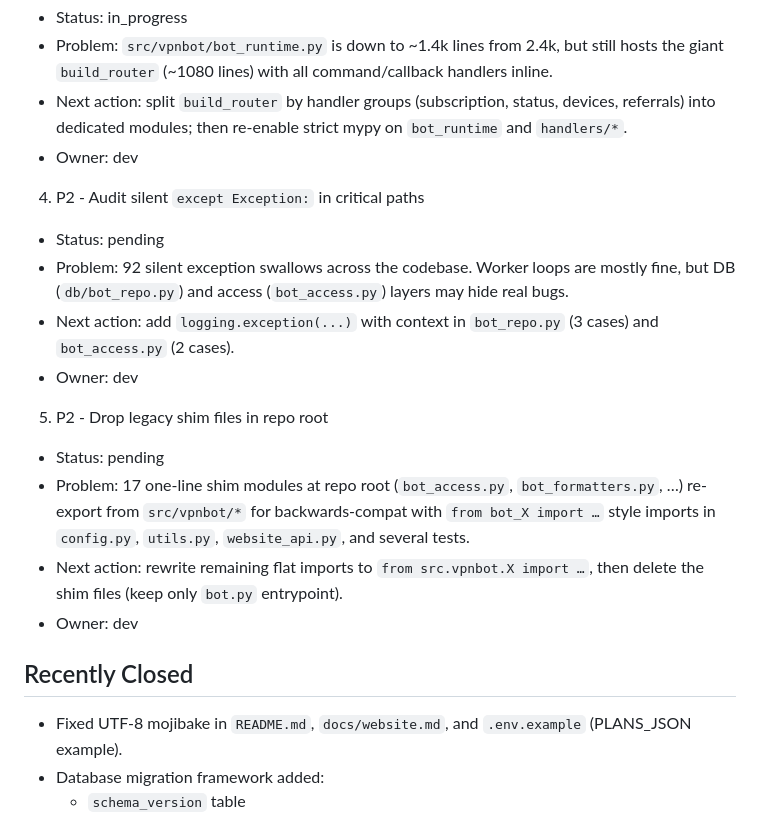
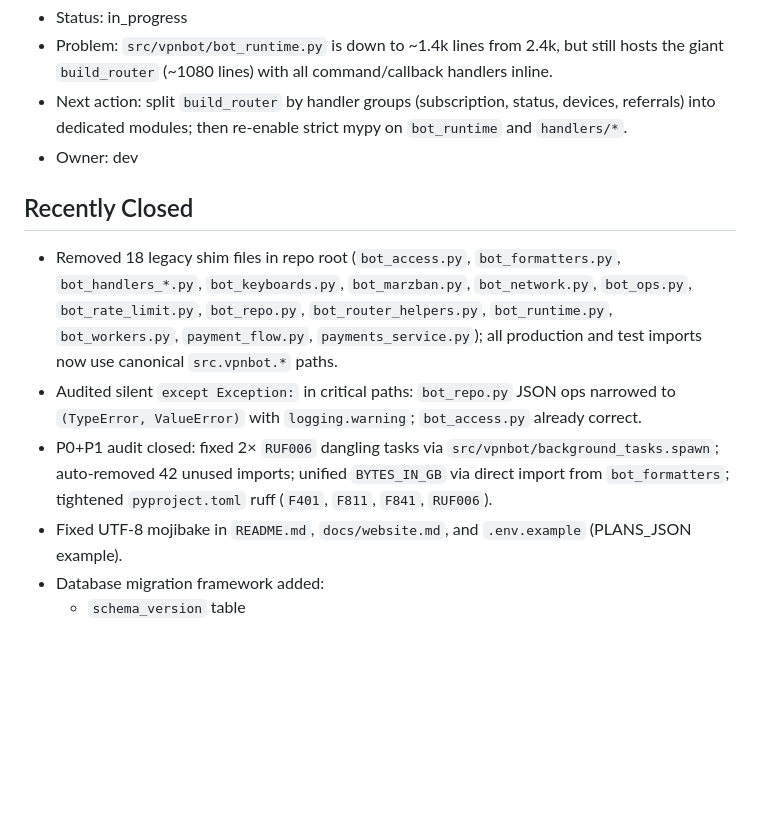
Before and after one commit to rustam580/vpn-project, a Markdown page: docs/open-issues.md, the part around the change. Rendered like a GitHub page; blank space fills up the shorter version.

Commit message:
Update docs/open-issues: close shim cleanup and silent-except audit items

```diff
--- a/docs/open-issues.md
+++ b/docs/open-issues.md
@@ -27,19 +27,10 @@ Last updated: 2026-05-10
 - Next action: split `build_router` by handler groups (subscription, status, devices, referrals) into dedicated modules; then re-enable strict mypy on `bot_runtime` and `handlers/*`.
 - Owner: dev
 
-4. P2 - Audit silent `except Exception:` in critical paths
-- Status: pending
-- Problem: 92 silent exception swallows across the codebase. Worker loops are mostly fine, but DB (`db/bot_repo.py`) and access (`bot_access.py`) layers may hide real bugs.
-- Next action: add `logging.exception(...)` with context in `bot_repo.py` (3 cases) and `bot_access.py` (2 cases).
-- Owner: dev
-
-5. P2 - Drop legacy shim files in repo root
-- Status: pending
-- Problem: 17 one-line shim modules at repo root (`bot_access.py`, `bot_formatters.py`, …) re-export from `src/vpnbot/*` for backwards-compat with `from bot_X import …` style imports in `config.py`, `utils.py`, `website_api.py`, and several tests.
-- Next action: rewrite remaining flat imports to `from src.vpnbot.X import …`, then delete the shim files (keep only `bot.py` entrypoint).
-- Owner: dev
-
 ## Recently Closed
+- Removed 18 legacy shim files in repo root (`bot_access.py`, `bot_formatters.py`, `bot_handlers_*.py`, `bot_keyboards.py`, `bot_marzban.py`, `bot_network.py`, `bot_ops.py`, `bot_rate_limit.py`, `bot_repo.py`, `bot_router_helpers.py`, `bot_runtime.py`, `bot_workers.py`, `payment_flow.py`, `payments_service.py`); all production and test imports now use canonical `src.vpnbot.*` paths.
+- Audited silent `except Exception:` in critical paths: `bot_repo.py` JSON ops narrowed to `(TypeError, ValueError)` with `logging.warning`; `bot_access.py` already correct.
+- P0+P1 audit closed: fixed 2× `RUF006` dangling tasks via `src/vpnbot/background_tasks.spawn`; auto-removed 42 unused imports; unified `BYTES_IN_GB` via direct import from `bot_formatters`; tightened `pyproject.toml` ruff (`F401`, `F811`, `F841`, `RUF006`).
 - Fixed UTF-8 mojibake in `README.md`, `docs/website.md`, and `.env.example` (PLANS_JSON example).
 - Database migration framework added:
   - `schema_version` table
```
